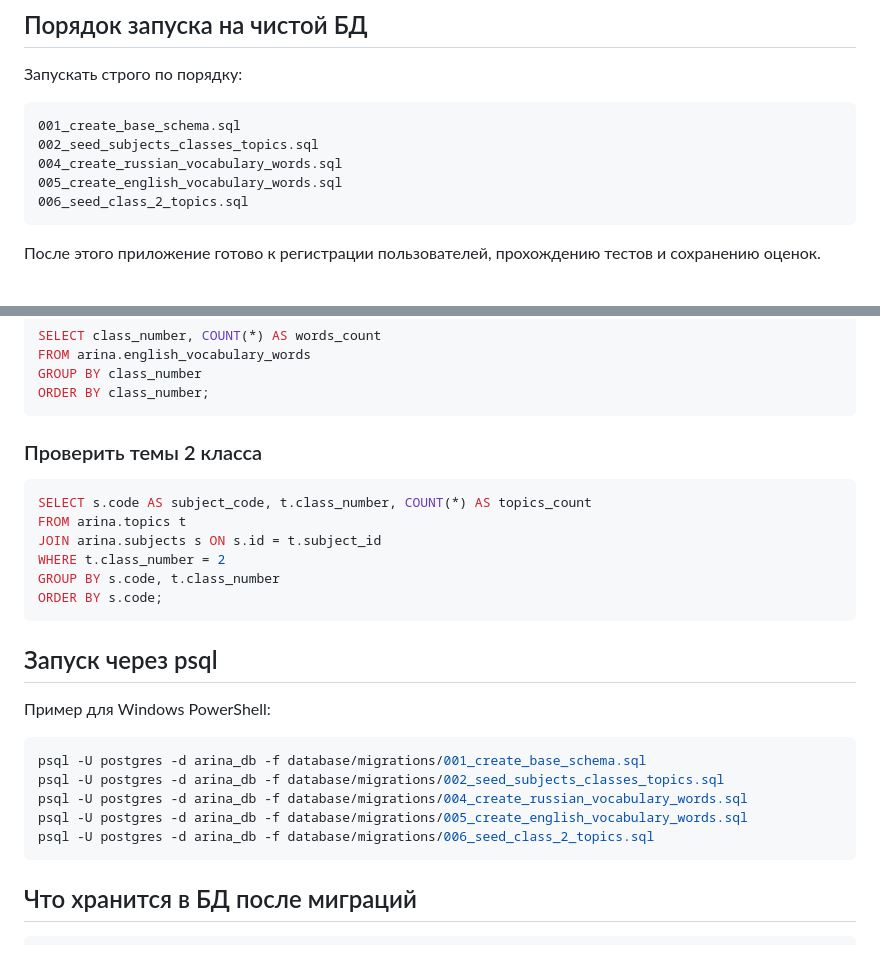
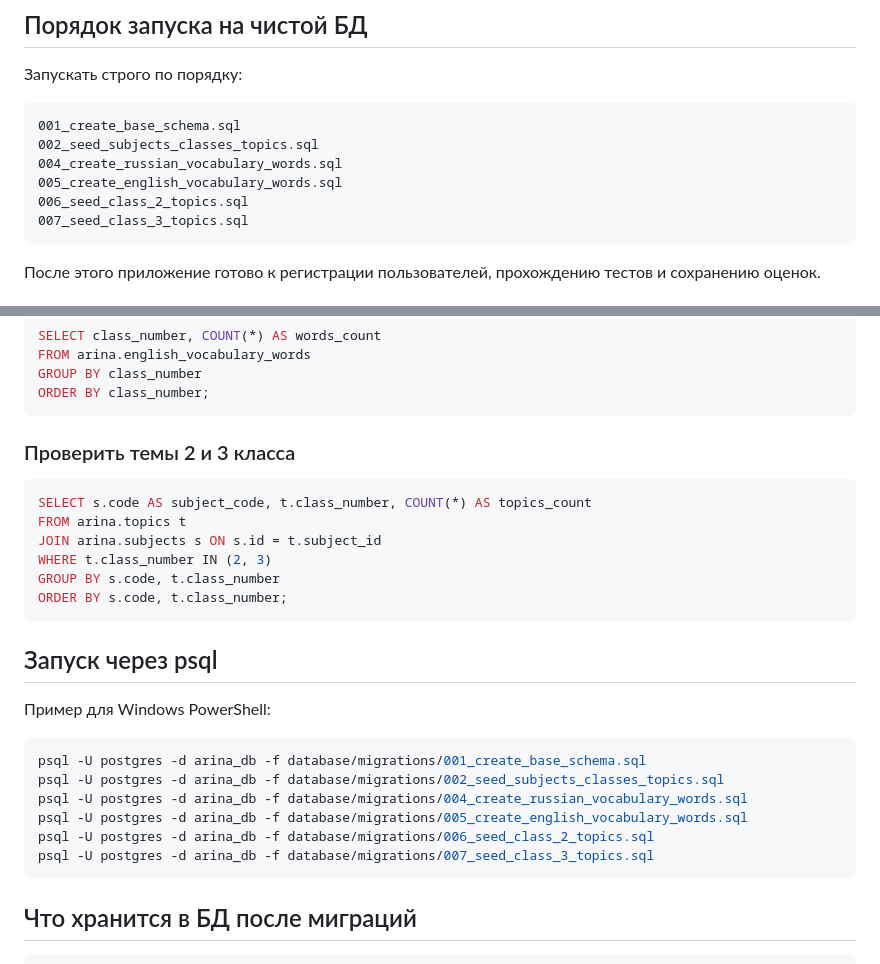
Before and after one commit to Zaharov89/Arina, a Markdown page: database/migrations/README.md, 2 parts joined by grey strips. GitHub-like rendering.

Commit message:
Document class 3 topics migration

````diff
--- a/database/migrations/README.md
+++ b/database/migrations/README.md
@@ -18,6 +18,7 @@ arina
 004_create_russian_vocabulary_words.sql
 005_create_english_vocabulary_words.sql
 006_seed_class_2_topics.sql
+007_seed_class_3_topics.sql
 ```
 
 После этого приложение готово к регистрации пользователей, прохождению тестов и сохранению оценок.
@@ -83,15 +84,15 @@ GROUP BY class_number
 ORDER BY class_number;
 ```
 
-### Проверить темы 2 класса
+### Проверить темы 2 и 3 класса
 
 ```sql
 SELECT s.code AS subject_code, t.class_number, COUNT(*) AS topics_count
 FROM arina.topics t
 JOIN arina.subjects s ON s.id = t.subject_id
-WHERE t.class_number = 2
+WHERE t.class_number IN (2, 3)
 GROUP BY s.code, t.class_number
-ORDER BY s.code;
+ORDER BY s.code, t.class_number;
 ```
 
 ## Запуск через psql
@@ -104,6 +105,7 @@ psql -U postgres -d arina_db -f database/migrations/002_seed_subjects_classes_to
 psql -U postgres -d arina_db -f database/migrations/004_create_russian_vocabulary_words.sql
 psql -U postgres -d arina_db -f database/migrations/005_create_english_vocabulary_words.sql
 psql -U postgres -d arina_db -f database/migrations/006_seed_class_2_topics.sql
+psql -U postgres -d arina_db -f database/migrations/007_seed_class_3_topics.sql
 ```
 
 ## Что хранится в БД после миграций
````
